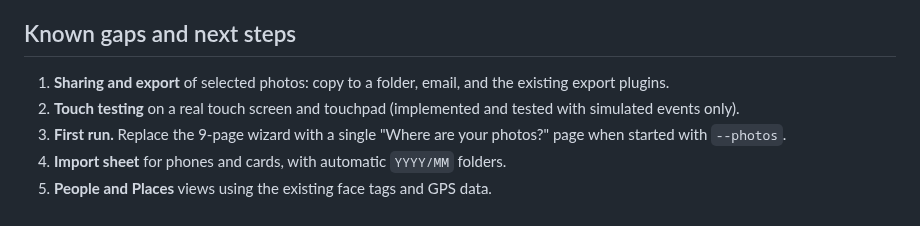
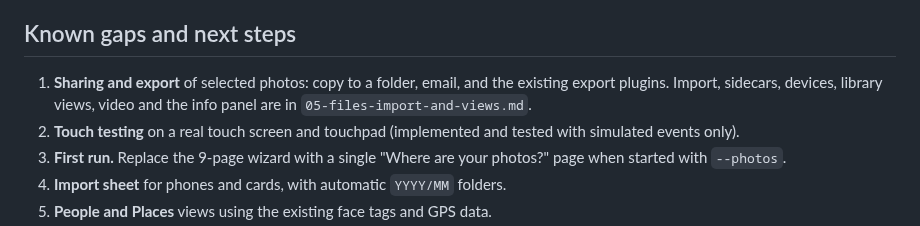
Before and after one commit to R-Fehler/digiKam, a Markdown page: streamline/docs/03-mvp-status.md, the part around the change. Rendered like a GitHub page.

```diff
--- a/streamline/docs/03-mvp-status.md
+++ b/streamline/docs/03-mvp-status.md
@@ -207,6 +207,7 @@ These are only indicative: there was no GPU and the CPU was shared with the buil
 ## Known gaps and next steps
 
 1. **Sharing and export** of selected photos: copy to a folder, email, and the existing export plugins.
+   Import, sidecars, devices, library views, video and the info panel are in `05-files-import-and-views.md`.
 2. **Touch testing** on a real touch screen and touchpad (implemented and tested with simulated events only).
 4. **First run.** Replace the 9-page wizard with a single "Where are your photos?" page when started with `--photos`.
 5. **Import sheet** for phones and cards, with automatic `YYYY/MM` folders.
```
Also changed, not shown: streamline/docs/05-files-import-and-views.md (added, +166 -0 lines), streamline/docs/img/import-summary.jpg (added), streamline/docs/img/imports-history.jpg (added), streamline/docs/img/settings.jpg (added), streamline/docs/img/viewer-info.jpg (added), streamline/docs/img/viewer-video.jpg (added).
